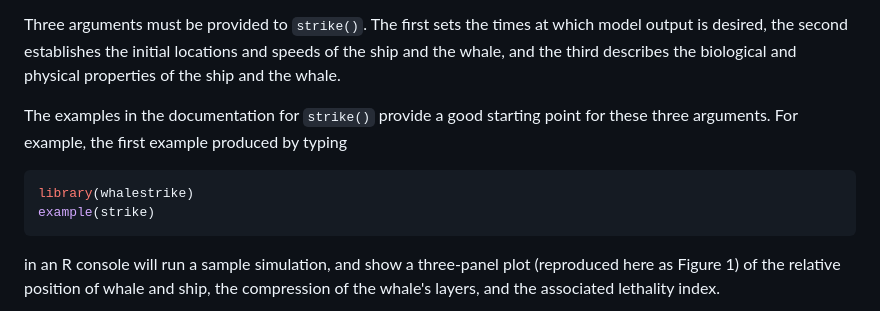
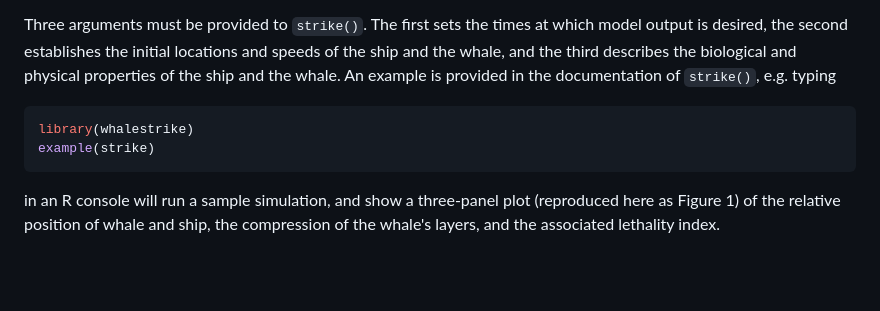
Before and after one commit to dankelley/whalestrike, a Markdown page: joss/paper.md, the part around the change printed below. GitHub-like rendering; blank space fills up the shorter version.

````diff
--- a/joss/paper.md
+++ b/joss/paper.md
@@ -120,14 +121,15 @@ then be plotted (using the R generic function system) in multiple ways.
 Three arguments must be provided to `strike()`.  The first sets the times at
 which model output is desired, the second establishes the initial locations and
 speeds of the ship and the whale, and the third describes the biological and
-physical properties of the ship and the whale.
+physical properties of the ship and the whale. An example is provided
+in the documentation of `strike()`, e.g. typing
 
-The examples in the documentation for `strike()` provide a good starting point
-for these three arguments.  For example, the first example produced by typing
+
 ```R
 library(whalestrike)
 example(strike)
 ```
+
 in an R console will run a sample simulation, and show a three-panel plot
 (reproduced here as Figure 1) of the relative position of whale and ship, the
 compression of the whale's layers, and the associated lethality index.
````
Also changed, not shown: other parts of joss/paper.md (+13 -12 lines), README.md (+1 -1 lines), joss/figure2.png, 13 other files.
